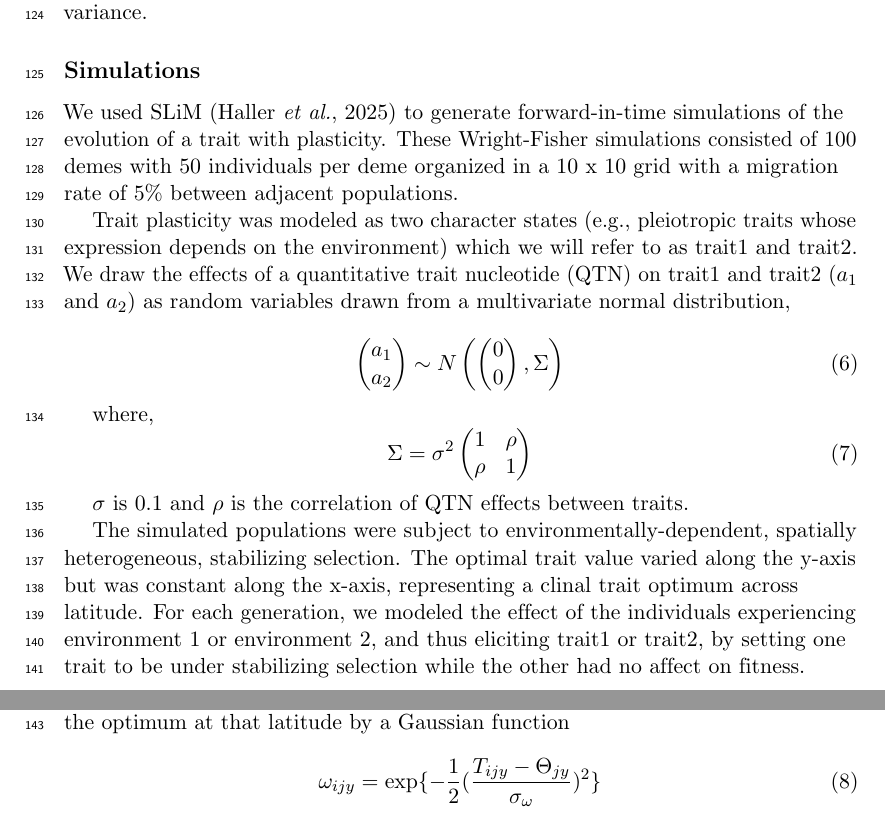
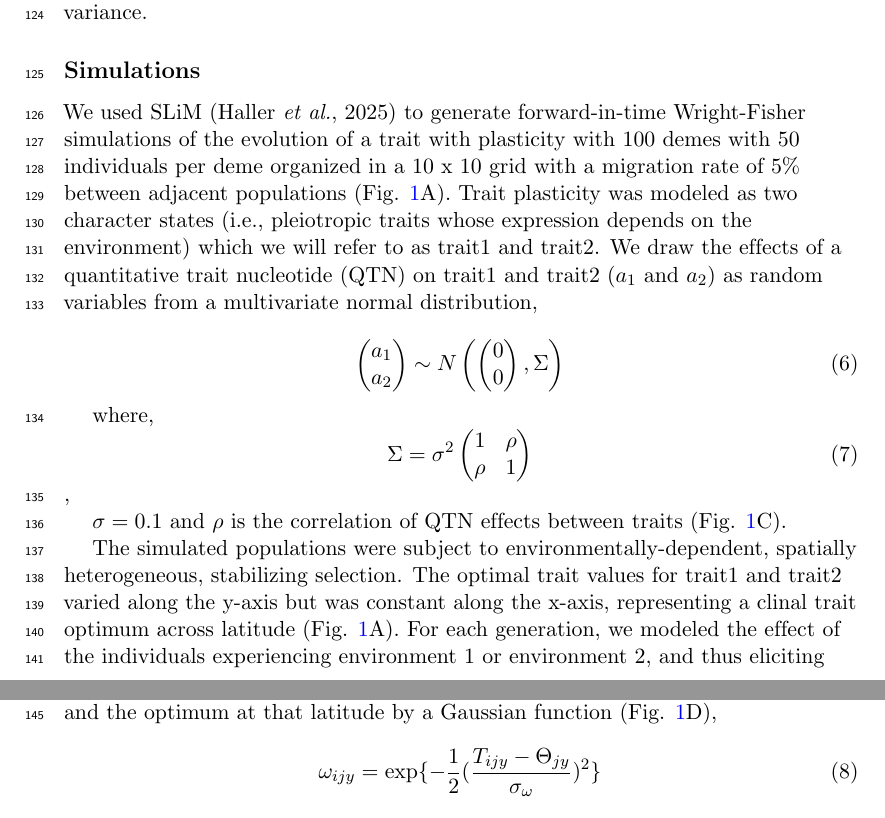
Before and after one commit to emjosephs/qpc-plasticity, a LaTeX document (manuscript.tex): two parts of pages 4 and 5 of 24, joined at a grey line, cut so that both start at the same text. Compiled offline with pdfLaTeX.

Commit message:
Updates from Overleaf

```diff
--- a/manuscript.tex
+++ b/manuscript.tex
@@ -188,18 +188,9 @@ In contrast to the test described in Eq. \ref{eq:qpcbasic}, a conditional mean (
 See the supplemental material for equations calculating the conditional mean and variance.
 
 \subsection*{Simulations}
-%We conducted simulations of neutrally evolving phenotypes to evaluate the behavior of our conditional test for selection.
-%We simulated two correlated traits evolving 100 individuals from the \textit{A. thaliana} population sample using the matrix.normal function from the MBSP package in R \citep{mbsp,r}.
-%For these simulations, $V_{A,1} = V_{A,2} = 1$ and $C_{A,12} = 0.8$.\emjo{note that I could try extra sims varying these}
-%\dothis{really need more details}
-
-%We next simulated selection on trait2 along PC 2 of the kinship matrix by adding a selected effect equivalent to the line's position on PC 2 multiplied by $\lambda_{2}$ to each simulated value for trait2.
-%We simulated the correlated effects of selection on trait1 by adding a selective effect to trait1 values equivalent to position on PC 2 multiplied by $C_{A, 12} \times \lambda_{2}$.
-
-We used SLiM \citep{haller2025slim} to generate forward-in-time simulations of the evolution of a trait with plasticity. These Wright-Fisher simulations consisted of 100 demes with 50 individuals per deme organized in a 10 x 10 grid with a migration rate of 5\% between adjacent populations.
-
-%We simulated the evolution of a trait with plasticity under Gaussian stabilizing selection.
-Trait plasticity was modeled as two character states (e.g., pleiotropic traits whose expression depends on the environment) which we will refer to as trait1 and trait2. We draw the effects of a quantitative trait nucleotide (QTN) on trait1 and trait2 ($a_1$ and $a_2$) as random variables drawn from a multivariate normal distribution,
+We used SLiM \citep{haller2025slim} to generate forward-in-time Wright-Fisher simulations of the evolution of a trait with plasticity with 100 demes with 50 individuals per deme organized in a 10 x 10 grid with a migration rate of 5\% between adjacent populations (Fig. \ref{fig:sim_concept}A).
+Trait plasticity was modeled as two character states (i.e., pleiotropic traits whose expression depends on the environment) which we will refer to as trait1 and trait2.
+We draw the effects of a quantitative trait nucleotide (QTN) on trait1 and trait2 ($a_1$ and $a_2$) as random variables from a multivariate normal distribution,
 
 \begin{equation}
     \begin{pmatrix} a_1 \\ a_2 \end{pmatrix} \sim N\left(\begin{pmatrix} 0 \\ 0 \end{pmatrix}, \Sigma\right)
@@ -208,11 +199,10 @@ Trait plasticity was modeled as two character states (e.g., pleiotropic traits w
 where,
 \begin{equation}
 \Sigma = \sigma^2 \begin{pmatrix} 1 & \rho \\ \rho & 1 \end{pmatrix}
-\end{equation}
+\end{equation},
 
-$\sigma$ is 0.1 and $\rho$ is the correlation of QTN effects between traits.
+$\sigma = 0.1$ and $\rho$ is the correlation of QTN effects between traits (Fig. \ref{fig:sim_concept}C).
 
 The simulated populations were subject to environmentally-dependent, spatially heterogeneous, stabilizing selection.
-The optimal trait value varied along the y-axis but was constant along the x-axis, representing a clinal trait optimum across latitude.
-For each generation, we modeled the effect of the individuals experiencing environment 1 or environment 2, and thus eliciting trait1 or trait2, by setting one trait to be under stabilizing selection while the other had no affect on fitness.
-Fitness was determined by the difference in an individual's expressed trait value and the optimum at that latitude by a Gaussian function
+The optimal trait values for trait1 and trait2 varied along the y-axis but was constant along the x-axis, representing a clinal trait optimum across latitude (Fig. \ref{fig:sim_concept}A).
+For each generation, we modeled the effect of the individuals experiencing environment 1 or environment 2, and thus eliciting trait1 or trait2, by setting one trait to be under stabilizing selection while the other had no affect on fitness (Fig. \ref{fig:sim_concept}B).
@@ -219,3 +215,7 @@ Fitness was determined by the difference in an individual's expressed trait valu
+\label{fig:sim_concept}
+\end{figure}
+
+Fitness was determined as the difference in an individual's expressed trait value and the optimum at that latitude by a Gaussian function (Fig. \ref{fig:sim_concept}D),
 
 \begin{equation}
     \omega_{ijy} = \exp\{-\frac{1}{2}(\frac{T_{ijy} - \Theta_{jy}}{\sigma_\omega})^2\}
```
Also changed, not shown: manuscript.tex (8 more changed lines).
